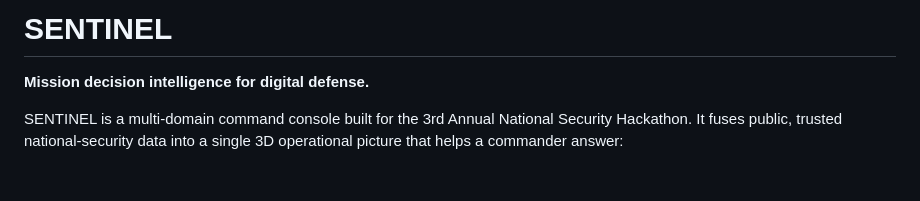
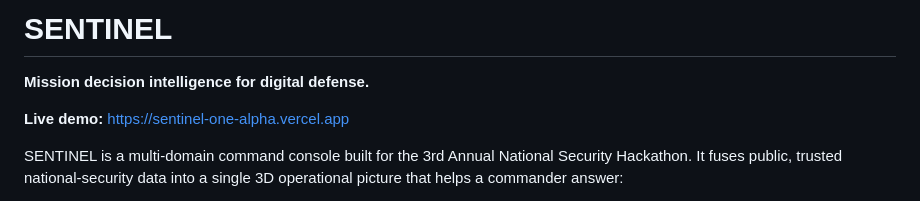
Before and after one commit to Dhrumilshah77/sentinel, a Markdown page: README.md, the part around the change. Rendered like a GitHub page; blank space fills up the shorter version.

Commit message:
Add live Vercel demo link to README

```diff
--- a/README.md
+++ b/README.md
@@ -1,6 +1,8 @@
 # SENTINEL
 
 **Mission decision intelligence for digital defense.**
+
+**Live demo:** [https://sentinel-one-alpha.vercel.app](https://sentinel-one-alpha.vercel.app)
 
 SENTINEL is a multi-domain command console built for the 3rd Annual National
 Security Hackathon. It fuses public, trusted national-security data into a
```
